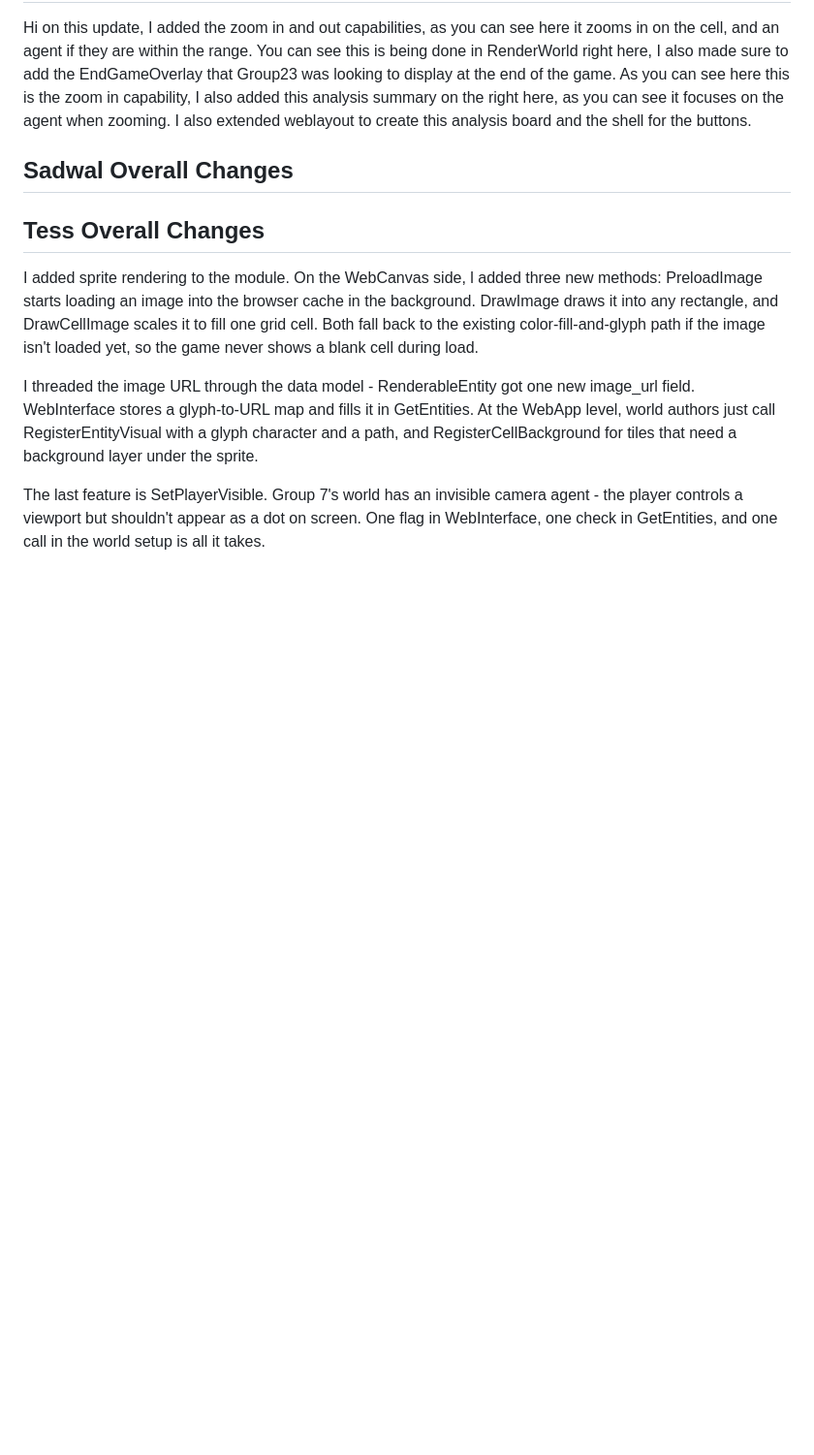
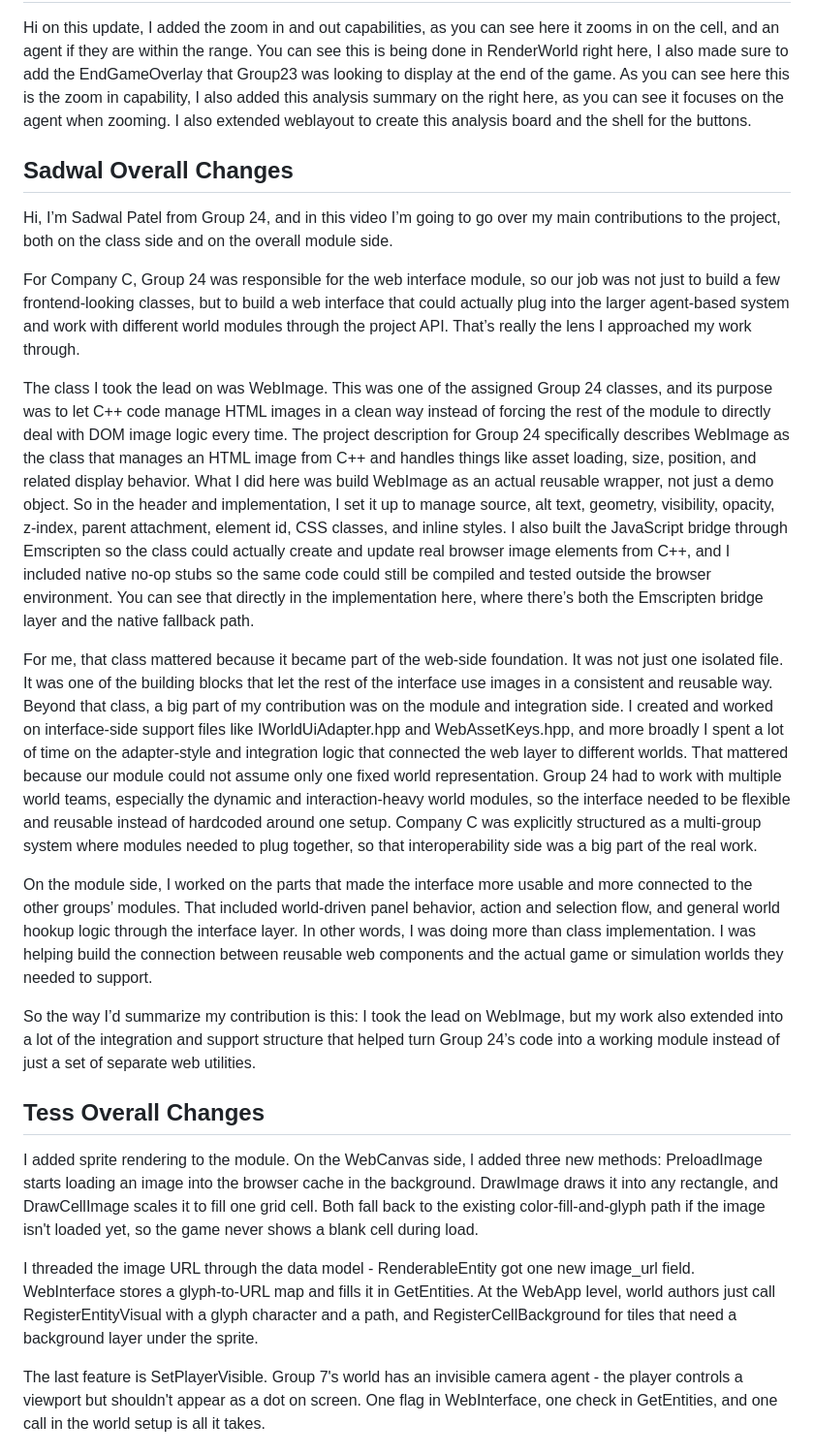
Before and after one commit to CSE498/Spring2026-CompanyC, a Markdown page: group_specific_content/Group-24/Group 24 Final Demo Video And Script.md, the part around the change. Shown at 97% size. Rendered like a GitHub page; blank space fills up the shorter version.

Commit message:
Complete Video Script Added

```diff
--- a/group_specific_content/Group-24/Group 24 Final Demo Video And Script.md
+++ b/group_specific_content/Group-24/Group 24 Final Demo Video And Script.md
@@ -24,6 +24,19 @@ Overall, this commit made WebTextbox cleaner to integrate, clearer to read, and
 Hi on this update, I added the zoom in and out capabilities, as you can see here it zooms in on the cell, and an agent if they are within the range. You can see this is being done in RenderWorld right here, I also made sure to add the EndGameOverlay that Group23 was looking to display at the end of the game. As you can see here this is the zoom in capability, I also added this analysis summary on the right here, as you can see it focuses on the agent when zooming. I also extended weblayout to create this analysis board and the shell for the buttons.
 
 ## Sadwal Overall Changes
+Hi, I’m Sadwal Patel from Group 24, and in this video I’m going to go over my main contributions to the project, both on the class side and on the overall module side.
+
+For Company C, Group 24 was responsible for the web interface module, so our job was not just to build a few frontend-looking classes, but to build a web interface that could actually plug into the larger agent-based system and work with different world modules through the project API. That’s really the lens I approached my work through.
+
+The class I took the lead on was WebImage. This was one of the assigned Group 24 classes, and its purpose was to let C++ code manage HTML images in a clean way instead of forcing the rest of the module to directly deal with DOM image logic every time. The project description for Group 24 specifically describes WebImage as the class that manages an HTML image from C++ and handles things like asset loading, size, position, and related display behavior.
+What I did here was build WebImage as an actual reusable wrapper, not just a demo object. So in the header and implementation, I set it up to manage source, alt text, geometry, visibility, opacity, z-index, parent attachment, element id, CSS classes, and inline styles. I also built the JavaScript bridge through Emscripten so the class could actually create and update real browser image elements from C++, and I included native no-op stubs so the same code could still be compiled and tested outside the browser environment. You can see that directly in the implementation here, where there’s both the Emscripten bridge layer and the native fallback path.
+
+For me, that class mattered because it became part of the web-side foundation. It was not just one isolated file. It was one of the building blocks that let the rest of the interface use images in a consistent and reusable way.
+Beyond that class, a big part of my contribution was on the module and integration side. I created and worked on interface-side support files like IWorldUiAdapter.hpp and WebAssetKeys.hpp, and more broadly I spent a lot of time on the adapter-style and integration logic that connected the web layer to different worlds. That mattered because our module could not assume only one fixed world representation. Group 24 had to work with multiple world teams, especially the dynamic and interaction-heavy world modules, so the interface needed to be flexible and reusable instead of hardcoded around one setup. Company C was explicitly structured as a multi-group system where modules needed to plug together, so that interoperability side was a big part of the real work.
+
+On the module side, I worked on the parts that made the interface more usable and more connected to the other groups’ modules. That included world-driven panel behavior, action and selection flow, and general world hookup logic through the interface layer. In other words, I was doing more than class implementation. I was helping build the connection between reusable web components and the actual game or simulation worlds they needed to support.
+
+So the way I’d summarize my contribution is this: I took the lead on WebImage, but my work also extended into a lot of the integration and support structure that helped turn Group 24’s code into a working module instead of just a set of separate web utilities.
 
 ## Tess Overall Changes
 I added sprite rendering to the module. On the WebCanvas side, l added three new methods: PreloadImage starts loading an image into the browser cache in the background. DrawImage draws it into any rectangle, and DrawCellImage scales it to fill one grid cell. Both fall back to the existing color-fill-and-glyph path if the image isn't loaded yet, so the game never shows a blank cell during load.
```
